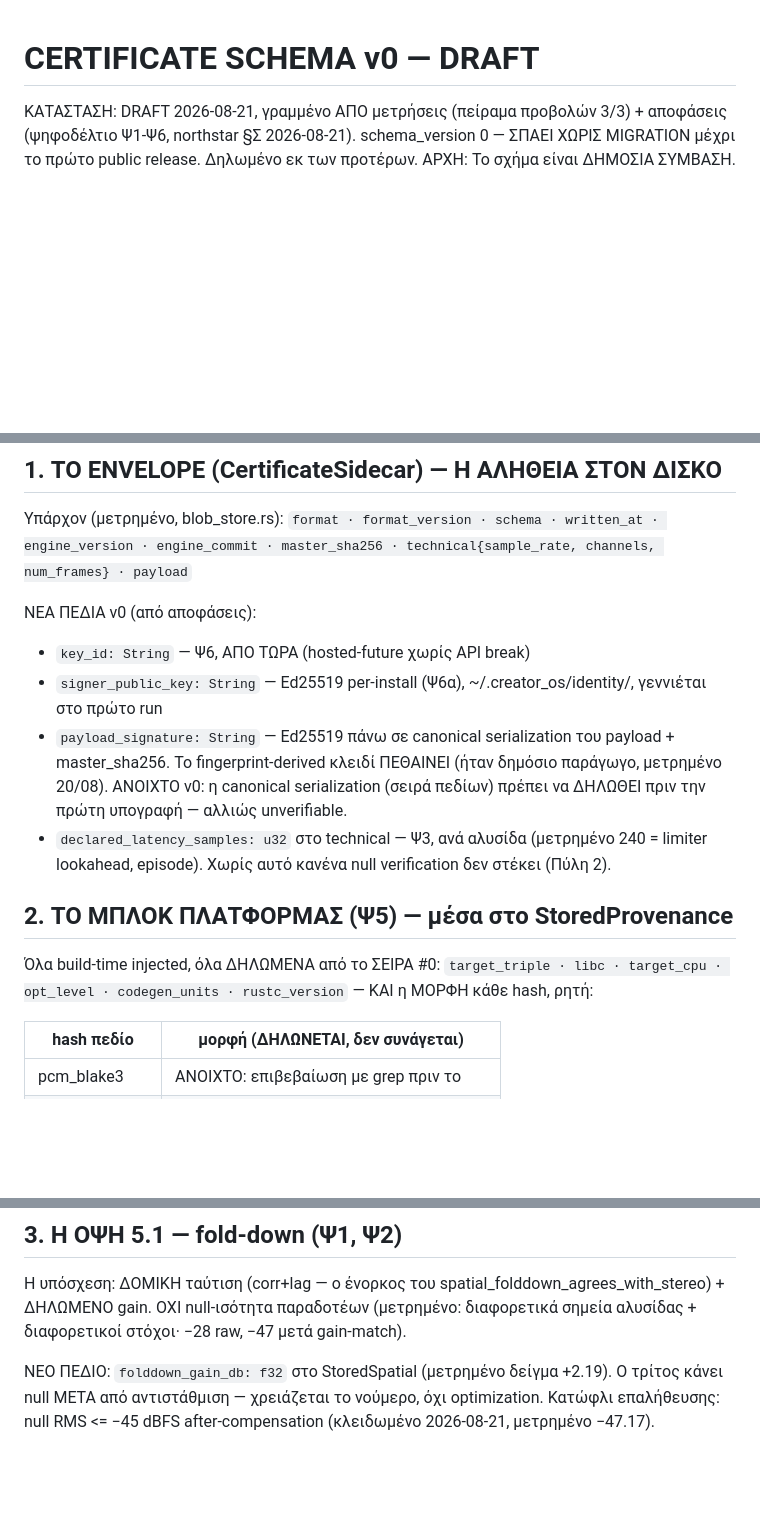
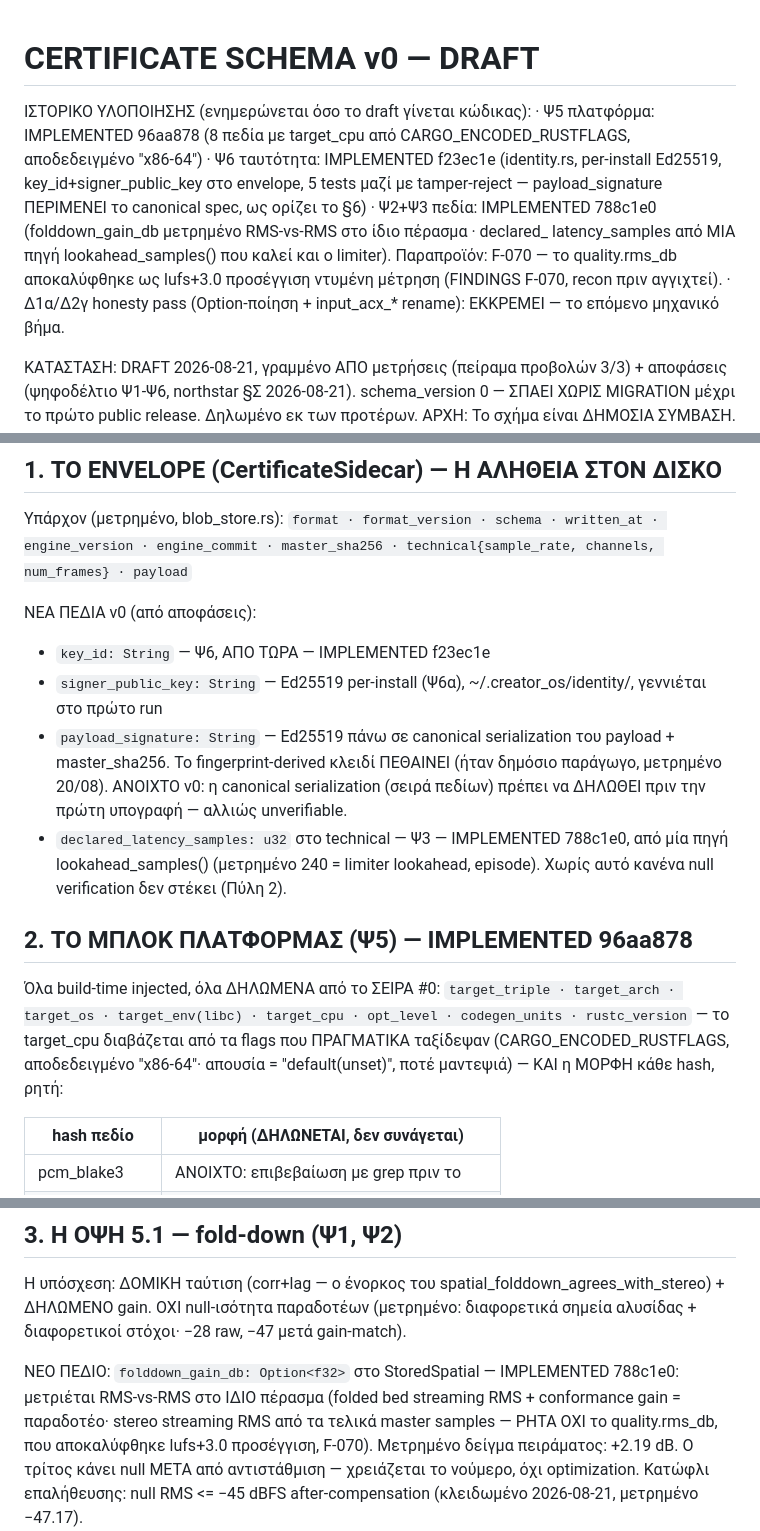
Before and after one commit to Aidevkon/AUDAL, a Markdown page: docs/certificate-schema-v0.md, 3 parts joined by grey strips. Rendered like a GitHub page; blank space fills up the shorter version.

Commit message:
the schema draft catches up with the tree it described
Every section that became code tonight now says so with its commit
hash -- the platform block with the proven x86-64 read, the identity
with its five tests, the two measured fields with the F-070 find
they unearthed -- and the one remaining mechanical step, the honesty
pass, is named as pending rather than implied. A reader of v0 can
now tell paper from tree at a glance.

```diff
--- a/docs/certificate-schema-v0.md
+++ b/docs/certificate-schema-v0.md
@@ -1,4 +1,20 @@
 # CERTIFICATE SCHEMA v0 — DRAFT
+
+ΙΣΤΟΡΙΚΟ ΥΛΟΠΟΙΗΣΗΣ (ενημερώνεται όσο το draft γίνεται κώδικας):
+· Ψ5 πλατφόρμα: IMPLEMENTED 96aa878 (8 πεδία με target_cpu
+  από CARGO_ENCODED_RUSTFLAGS, αποδεδειγμένο "x86-64")
+· Ψ6 ταυτότητα: IMPLEMENTED f23ec1e (identity.rs, per-install
+  Ed25519, key_id+signer_public_key στο envelope, 5 tests
+  μαζί με tamper-reject — payload_signature ΠΕΡΙΜΕΝΕΙ το
+  canonical spec, ως ορίζει το §6)
+· Ψ2+Ψ3 πεδία: IMPLEMENTED 788c1e0 (folddown_gain_db
+  μετρημένο RMS-vs-RMS στο ίδιο πέρασμα · declared_
+  latency_samples από ΜΙΑ πηγή lookahead_samples() που
+  καλεί και ο limiter). Παραπροϊόν: F-070 — το
+  quality.rms_db αποκαλύφθηκε ως lufs+3.0 προσέγγιση
+  ντυμένη μέτρηση (FINDINGS F-070, recon πριν αγγιχτεί).
+· Δ1α/Δ2γ honesty pass (Option-ποίηση + input_acx_* rename):
+  ΕΚΚΡΕΜΕΙ — το επόμενο μηχανικό βήμα.
 
 ΚΑΤΑΣΤΑΣΗ: DRAFT 2026-08-21, γραμμένο ΑΠΟ μετρήσεις
 (πείραμα προβολών 3/3) + αποφάσεις (ψηφοδέλτιο
@@ -18,7 +34,7 @@ engine_commit · master_sha256 · technical{sample_rate, channels,
 num_frames} · payload`
 
 ΝΕΑ ΠΕΔΙΑ v0 (από αποφάσεις):
-- `key_id: String` — Ψ6, ΑΠΟ ΤΩΡΑ (hosted-future χωρίς API break)
+- `key_id: String` — Ψ6, ΑΠΟ ΤΩΡΑ — IMPLEMENTED f23ec1e
 - `signer_public_key: String` — Ed25519 per-install (Ψ6α),
   ~/.creator_os/identity/, γεννιέται στο πρώτο run
 - `payload_signature: String` — Ed25519 πάνω σε canonical
@@ -26,15 +42,20 @@ num_frames} · payload`
   κλειδί ΠΕΘΑΙΝΕΙ (ήταν δημόσιο παράγωγο, μετρημένο 20/08).
   ΑΝΟΙΧΤΟ v0: η canonical serialization (σειρά πεδίων) πρέπει
   να ΔΗΛΩΘΕΙ πριν την πρώτη υπογραφή — αλλιώς unverifiable.
-- `declared_latency_samples: u32` στο technical — Ψ3, ανά
-  αλυσίδα (μετρημένο 240 = limiter lookahead, episode). Χωρίς
+- `declared_latency_samples: u32` στο technical — Ψ3 —
+  IMPLEMENTED 788c1e0, από μία πηγή lookahead_samples()
+  (μετρημένο 240 = limiter lookahead, episode). Χωρίς
   αυτό κανένα null verification δεν στέκει (Πύλη 2).
 
-## 2. ΤΟ ΜΠΛΟΚ ΠΛΑΤΦΟΡΜΑΣ (Ψ5) — μέσα στο StoredProvenance
+## 2. ΤΟ ΜΠΛΟΚ ΠΛΑΤΦΟΡΜΑΣ (Ψ5) — IMPLEMENTED 96aa878
 
 Όλα build-time injected, όλα ΔΗΛΩΜΕΝΑ από το ΣΕΙΡΑ #0:
-`target_triple · libc · target_cpu · opt_level · codegen_units ·
-rustc_version` — ΚΑΙ η ΜΟΡΦΗ κάθε hash, ρητή:
+`target_triple · target_arch · target_os · target_env(libc) ·
+target_cpu · opt_level · codegen_units · rustc_version` —
+το target_cpu διαβάζεται από τα flags που ΠΡΑΓΜΑΤΙΚΑ
+ταξίδεψαν (CARGO_ENCODED_RUSTFLAGS, αποδεδειγμένο "x86-64"·
+απουσία = "default(unset)", ποτέ μαντεψιά) — ΚΑΙ η ΜΟΡΦΗ
+κάθε hash, ρητή:
 
 | hash πεδίο    | μορφή (ΔΗΛΩΝΕΤΑΙ, δεν συνάγεται)           |
 |---------------|---------------------------------------------|
@@ -50,9 +71,14 @@ spatial_folddown_agrees_with_stereo) + ΔΗΛΩΜΕΝΟ gain.
 ΟΧΙ null-ισότητα παραδοτέων (μετρημένο: διαφορετικά σημεία
 αλυσίδας + διαφορετικοί στόχοι· −28 raw, −47 μετά gain-match).
 
-ΝΕΟ ΠΕΔΙΟ: `folddown_gain_db: f32` στο StoredSpatial
-(μετρημένο δείγμα +2.19). Ο τρίτος κάνει null ΜΕΤΑ από
-αντιστάθμιση — χρειάζεται το νούμερο, όχι optimization.
+ΝΕΟ ΠΕΔΙΟ: `folddown_gain_db: Option<f32>` στο StoredSpatial —
+IMPLEMENTED 788c1e0: μετριέται RMS-vs-RMS στο ΙΔΙΟ πέρασμα
+(folded bed streaming RMS + conformance gain = παραδοτέο·
+stereo streaming RMS από τα τελικά master samples — ΡΗΤΑ ΟΧΙ
+το quality.rms_db, που αποκαλύφθηκε lufs+3.0 προσέγγιση,
+F-070). Μετρημένο δείγμα πειράματος: +2.19 dB. Ο τρίτος
+κάνει null ΜΕΤΑ από αντιστάθμιση — χρειάζεται το νούμερο,
+όχι optimization.
 Κατώφλι επαλήθευσης: null RMS <= −45 dBFS after-compensation
 (κλειδωμένο 2026-08-21, μετρημένο −47.17).
 
```
